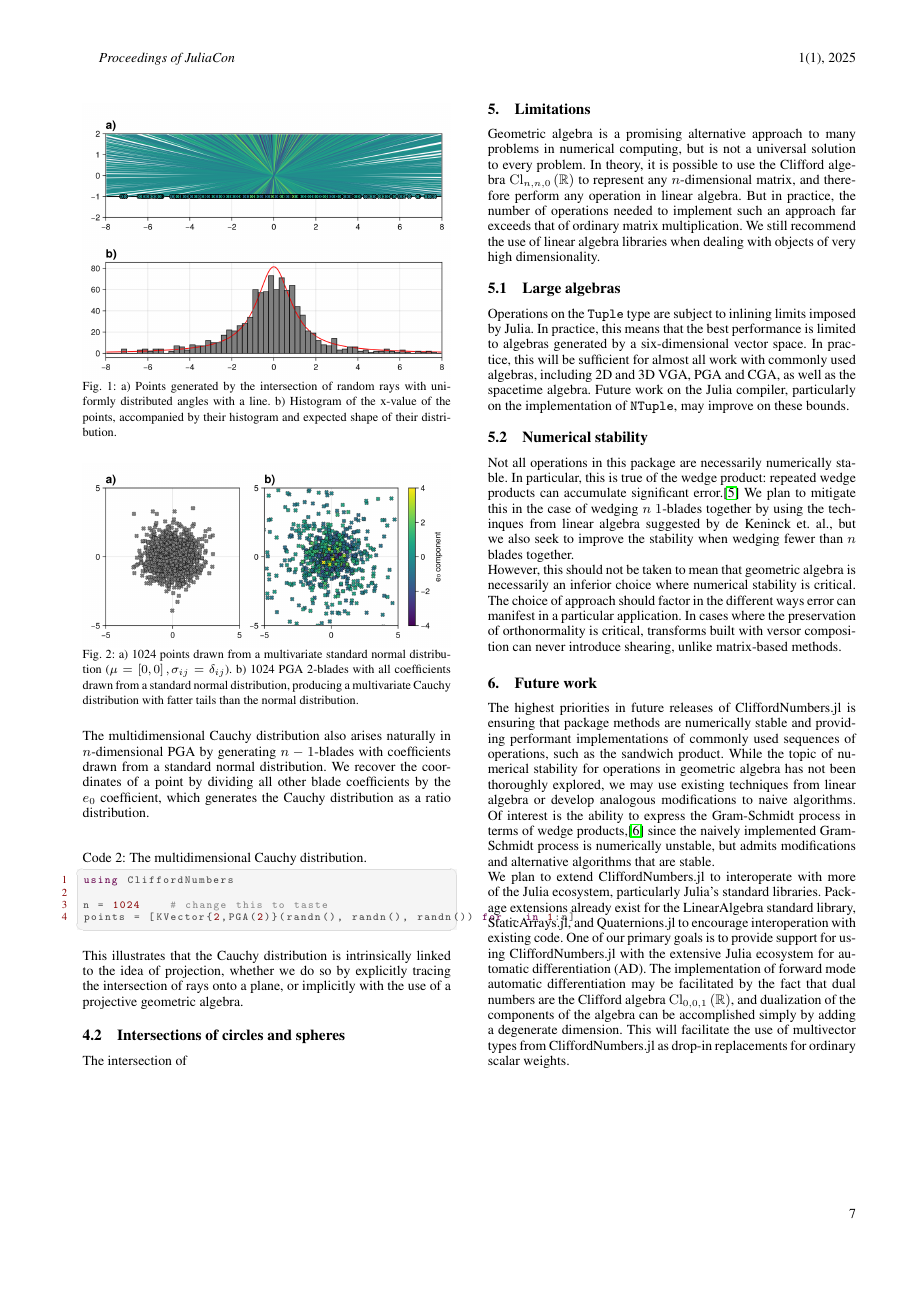
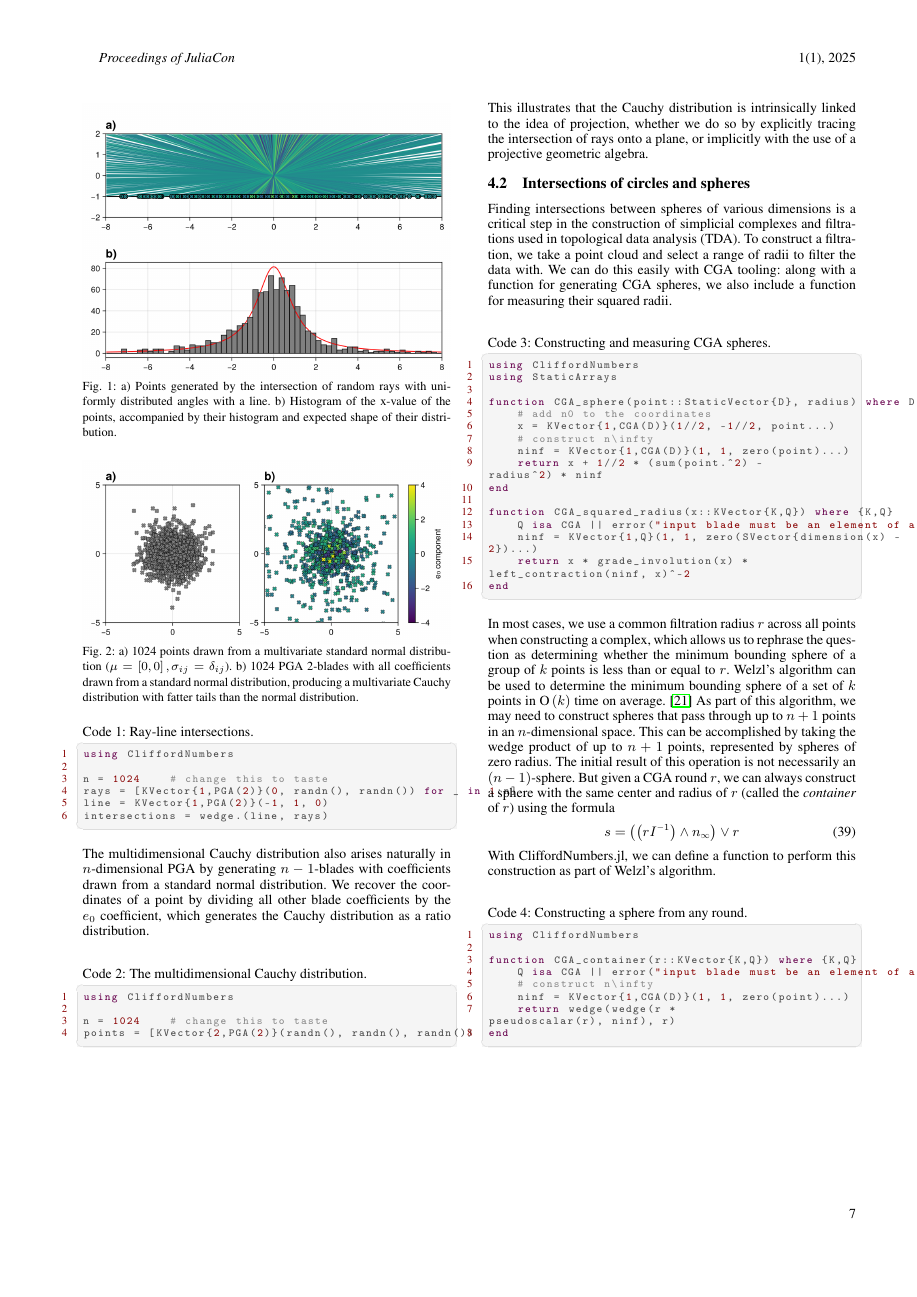
Before and after one commit to brainandforce/CliffordNumbers.jl, a LaTeX document (paper/paper.tex): page 7 of 8 before the commit and page 7 of 9 after it. Compiled offline with pdfLaTeX.

Commit message:
Added more info for the construction of sphere intersections and plotting support

```diff
--- a/paper/paper.tex
+++ b/paper/paper.tex
@@ -538,7 +542,58 @@ This illustrates that the Cauchy distribution is intrinsically linked to the ide
 
 \subsection{Intersections of circles and spheres}
 
-The intersection of
+Finding intersections between spheres of various dimensions is a critical step in the construction of simplicial complexes and filtrations used in topological data analysis (TDA).
+To construct a filtration, we take a point cloud and select a range of radii to filter the data with.
+We can do this easily with CGA tooling: along with a function for generating CGA spheres, we also include a function for measuring their squared radii.
+\begin{lstlisting}[
+    language = Julia,
+    numbers=left,
+    label={tda:cga_sphere},
+    caption={Constructing and measuring CGA spheres.}
+]
+using CliffordNumbers
+using StaticArrays
+
+function CGA_sphere(point::StaticVector{D}, radius) where D
+    # add n0 to the coordinates
+    x = KVector{1,CGA(D)}(1//2, -1//2, point...)
+    # construct n\infty
+    ninf = KVector{1,CGA(D)}(1, 1, zero(point)...)
+    return x + 1//2 * (sum(point.^2) - radius^2) * ninf
+end
+
+function CGA_squared_radius(x::KVector{K,Q}) where {K,Q}
+    Q isa CGA || error("input blade must be an element of a CGA.")
+    ninf = KVector{1,Q}(1, 1, zero(SVector{dimension(x) - 2})...)
+    return x * grade_involution(x) * left_contraction(ninf, x)^-2
+end
+\end{lstlisting}
+In most cases, we use a common filtration radius $r$ across all points when constructing a complex, which allows us to rephrase the question as determining whether the minimum bounding sphere of a group of $k$ points is less than or equal to $r$.
+Welzl's algorithm can be used to determine the minimum bounding sphere of a set of $k$ points in $\text{O}\left(k\right)$ time on average. \cite{welzl-algorithm}
+As part of this algorithm, we may need to construct spheres that pass through up to $n+1$ points in an $n$-dimensional space.
+This can be accomplished by taking the wedge product of up to $n+1$ points, represented by spheres of zero radius.
+The initial result of this operation is not necessarily an $\left(n-1\right)$-sphere.
+But given a CGA round $r$, we can always construct a sphere with the same center and radius of $r$ (called the \textit{container} of $r$) using the formula
+\begin{flalign}
+s = \left( \left(r I^{-1}\right) \wedge n_\infty \right) \vee r
+\end{flalign}
+With CliffordNumbers.jl, we can define a function to perform this construction as part of Welzl's algorithm.
+\begin{lstlisting}[
+    language = Julia,
+    numbers=left,
+    label={tda:cga},
+    caption={Constructing a sphere from any round.}
+]
+using CliffordNumbers
+
+function CGA_container(r::KVector{K,Q}) where {K,Q}
+    Q isa CGA || error("input blade must be an element of a CGA.")
+    # construct n\infty
+    ninf = KVector{1,CGA(D)}(1, 1, zero(point)...)
+    return wedge(wedge(r * pseudoscalar(r), ninf), r)
+end
+\end{lstlisting}
+This facilitates constructing a sphere that passes through less than $n+1$ points.
 
 \section{Limitations}
 
```
Also changed, not shown: paper/ref.bib (+29 -2 lines), paper/paper.tex (6 more changed lines).
